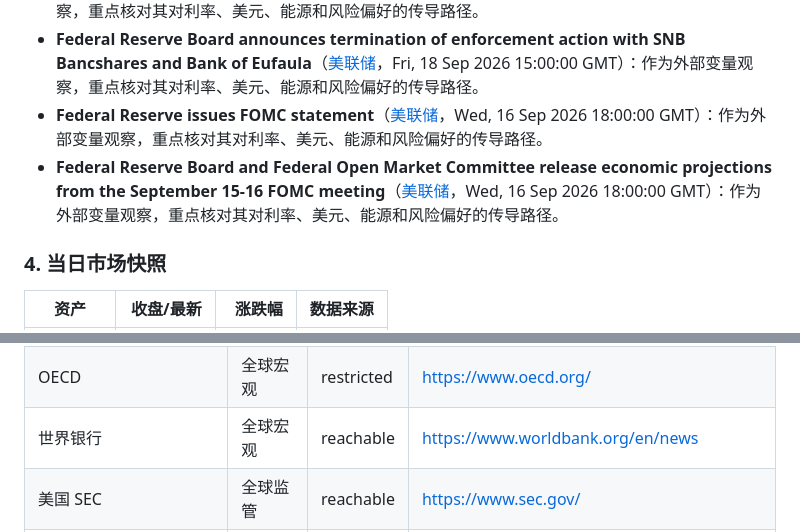
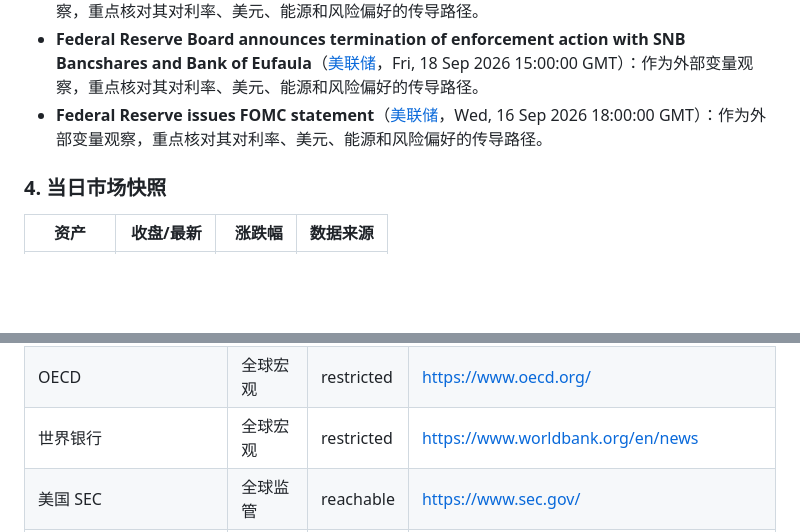
Before and after one commit to Lchzhe/lchzhe-, a Markdown page: reports/2026-10-01.md, 2 parts joined by grey strips. GitHub-like rendering; blank space fills up the shorter version.

```diff
--- a/reports/2026-10-01.md
+++ b/reports/2026-10-01.md
@@ -25,7 +44,6 @@
 - **Federal Reserve Board issues enforcement actions with former employee of Northstar Bank, former employee of American Express Travel Related Services Company, Inc., and former employee of Regions Bank**（[美联储](https://www.federalreserve.gov/newsevents/pressreleases/enforcement20260918a.htm)，Fri, 18 Sep 2026 15:00:00 GMT）：作为外部变量观察，重点核对其对利率、美元、能源和风险偏好的传导路径。
 - **Federal Reserve Board announces termination of enforcement action with SNB Bancshares and Bank of Eufaula**（[美联储](https://www.federalreserve.gov/newsevents/pressreleases/enforcement20260918b.htm)，Fri, 18 Sep 2026 15:00:00 GMT）：作为外部变量观察，重点核对其对利率、美元、能源和风险偏好的传导路径。
 - **Federal Reserve issues FOMC statement**（[美联储](https://www.federalreserve.gov/newsevents/pressreleases/monetary20260916a.htm)，Wed, 16 Sep 2026 18:00:00 GMT）：作为外部变量观察，重点核对其对利率、美元、能源和风险偏好的传导路径。
-- **Federal Reserve Board and Federal Open Market Committee release economic projections from the September 15-16 FOMC meeting**（[美联储](https://www.federalreserve.gov/newsevents/pressreleases/monetary20260916b.htm)，Wed, 16 Sep 2026 18:00:00 GMT）：作为外部变量观察，重点核对其对利率、美元、能源和风险偏好的传导路径。
 
 ### 4. 当日市场快照
 
@@ -117,7 +135,7 @@
 | 欧洲央行 | 全球宏观 | reachable | [https://www.ecb.europa.eu/](https://www.ecb.europa.eu/) |
 | 国际货币基金组织 | 全球宏观 | restricted | [https://www.imf.org/](https://www.imf.org/) |
 | OECD | 全球宏观 | restricted | [https://www.oecd.org/](https://www.oecd.org/) |
-| 世界银行 | 全球宏观 | reachable | [https://www.worldbank.org/en/news](https://www.worldbank.org/en/news) |
+| 世界银行 | 全球宏观 | restricted | [https://www.worldbank.org/en/news](https://www.worldbank.org/en/news) |
 | 美国 SEC | 全球监管 | reachable | [https://www.sec.gov/](https://www.sec.gov/) |
 | 美国财政部 | 全球宏观 | reachable | [https://home.treasury.gov/news/press-releases](https://home.treasury.gov/news/press-releases) |
 | 国际清算银行 | 全球宏观 | restricted | [https://www.bis.org/press/index.htm](https://www.bis.org/press/index.htm) |
```
Also changed, not shown: other parts of reports/2026-10-01.md (+96 -77 lines).
